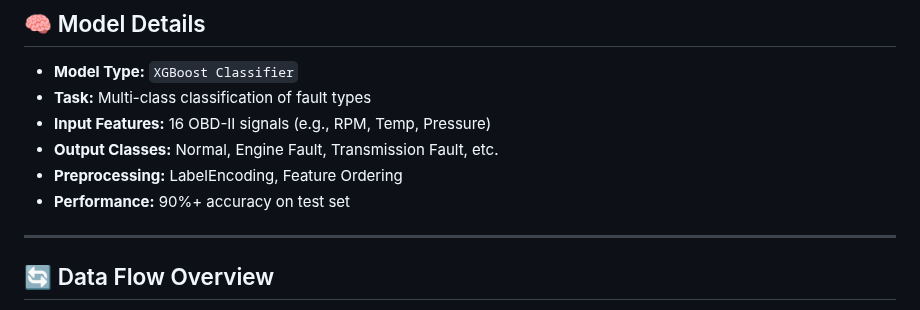
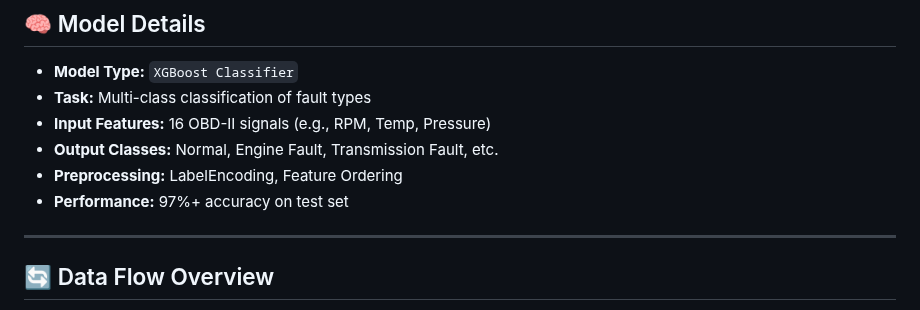
Before and after one commit to Tarekys/AutoDiag-OBD-II, a Markdown page: README.md, the part around the change. Drawn GitHub-style.

```diff
--- a/README.md
+++ b/README.md
@@ -102,7 +102,7 @@ CAR-FAULT-PREDICTION-OBD-II/
 - **Input Features:** 16 OBD-II signals (e.g., RPM, Temp, Pressure)
 - **Output Classes:** Normal, Engine Fault, Transmission Fault, etc.
 - **Preprocessing:** LabelEncoding, Feature Ordering
-- **Performance:** 90%+ accuracy on test set
+- **Performance:** 97%+ accuracy on test set
 
 ---
 
```
